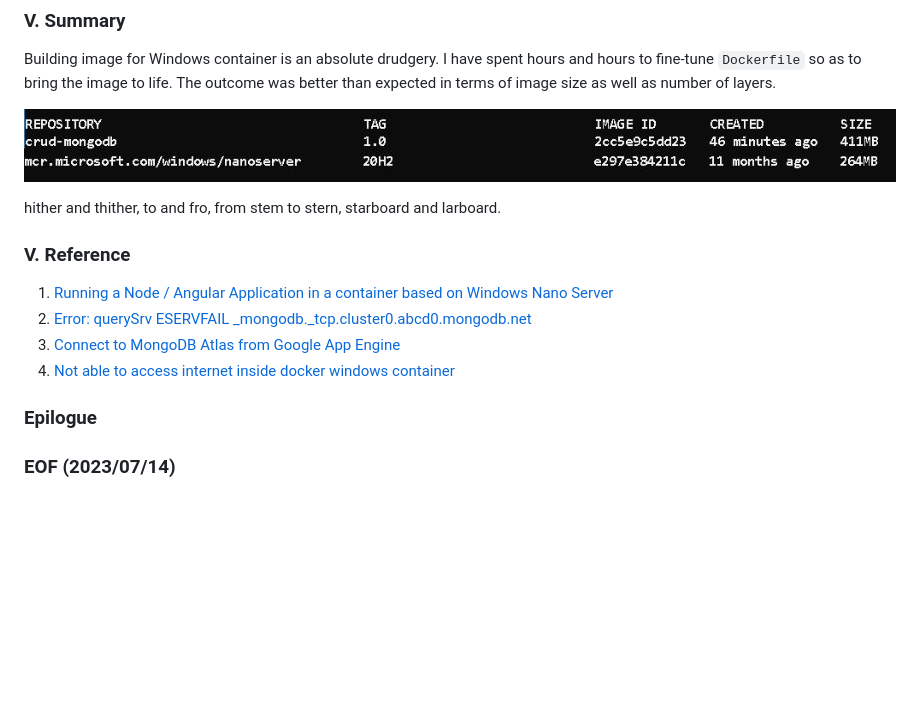
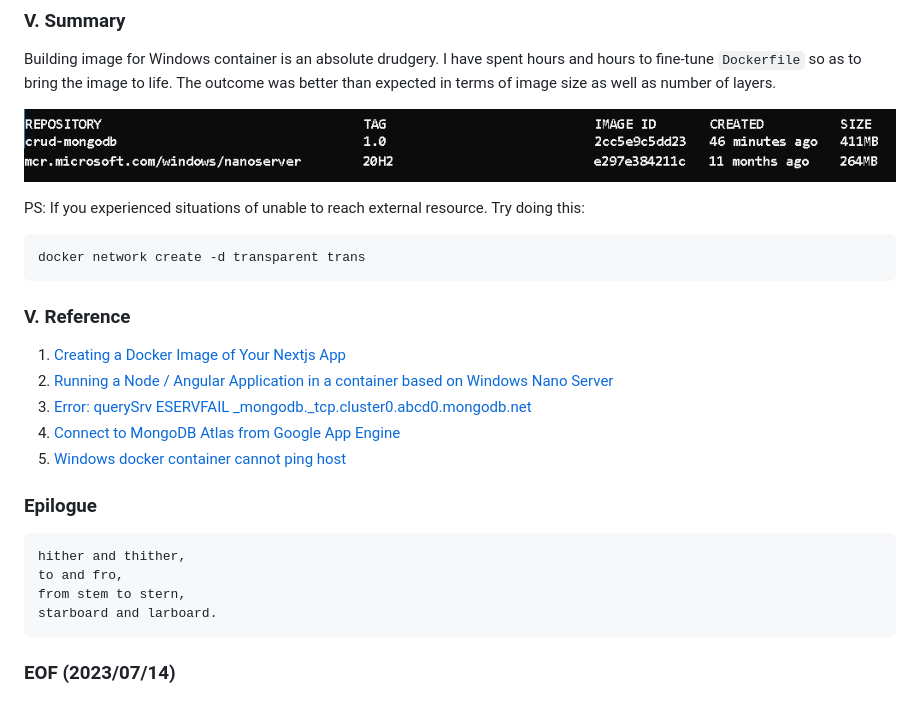
Before and after one commit to Albert0i/crud-mongodb, a Markdown page: README.V2.md, the part around the change. GitHub-like rendering; blank space fills up the shorter version.

Commit message:
pretty much

````diff
--- a/README.V2.md
+++ b/README.V2.md
@@ -146,22 +146,27 @@ Building image for Windows container is an absolute drudgery. I have spent hours
 
 ![alt size](img/size.JPG)
 
+PS: If you experienced situations of unable to reach external resource. Try doing this:
+```
+docker network create -d transparent trans
+```
+
+
+### V. Reference
+1. [Creating a Docker Image of Your Nextjs App](https://www.locofy.ai/blog/create-a-docker-image-of-your-nextjs-app)
+2. [Running a Node / Angular Application in a container based on Windows Nano Server](https://kevinsaye.wordpress.com/2019/08/06/running-a-node-angular-application-in-a-container-based-on-windows-nano-server/)
+3. [Error: querySrv ESERVFAIL _mongodb._tcp.cluster0.abcd0.mongodb.net](https://stackoverflow.com/questions/68875026/error-querysrv-eservfail-mongodb-tcp-cluster0-abcd0-mongodb-net)
+4. [Connect to MongoDB Atlas from Google App Engine](https://stackoverflow.com/questions/51946930/connect-to-mongodb-atlas-from-google-app-engine)
+5. [Windows docker container cannot ping host](https://stackoverflow.com/questions/43074576/windows-docker-container-cannot-ping-host)
+
+
+### Epilogue
+```
 hither and thither,
 to and fro,
 from stem to stern,
 starboard and larboard.
-
-
-### V. Reference
-1. [Running a Node / Angular Application in a container based on Windows Nano Server](https://kevinsaye.wordpress.com/2019/08/06/running-a-node-angular-application-in-a-container-based-on-windows-nano-server/)
-2. [Error: querySrv ESERVFAIL _mongodb._tcp.cluster0.abcd0.mongodb.net](https://stackoverflow.com/questions/68875026/error-querysrv-eservfail-mongodb-tcp-cluster0-abcd0-mongodb-net)
-3. [Connect to MongoDB Atlas from Google App Engine](https://stackoverflow.com/questions/51946930/connect-to-mongodb-atlas-from-google-app-engine)
-4. [Not able to access internet inside docker windows container](https://stackoverflow.com/questions/59766135/not-able-to-access-internet-inside-docker-windows-container)
-
-
-### Epilogue
-<div style="text-align: left;">
-</div>
+```
 
 
 ### EOF (2023/07/14)
````
